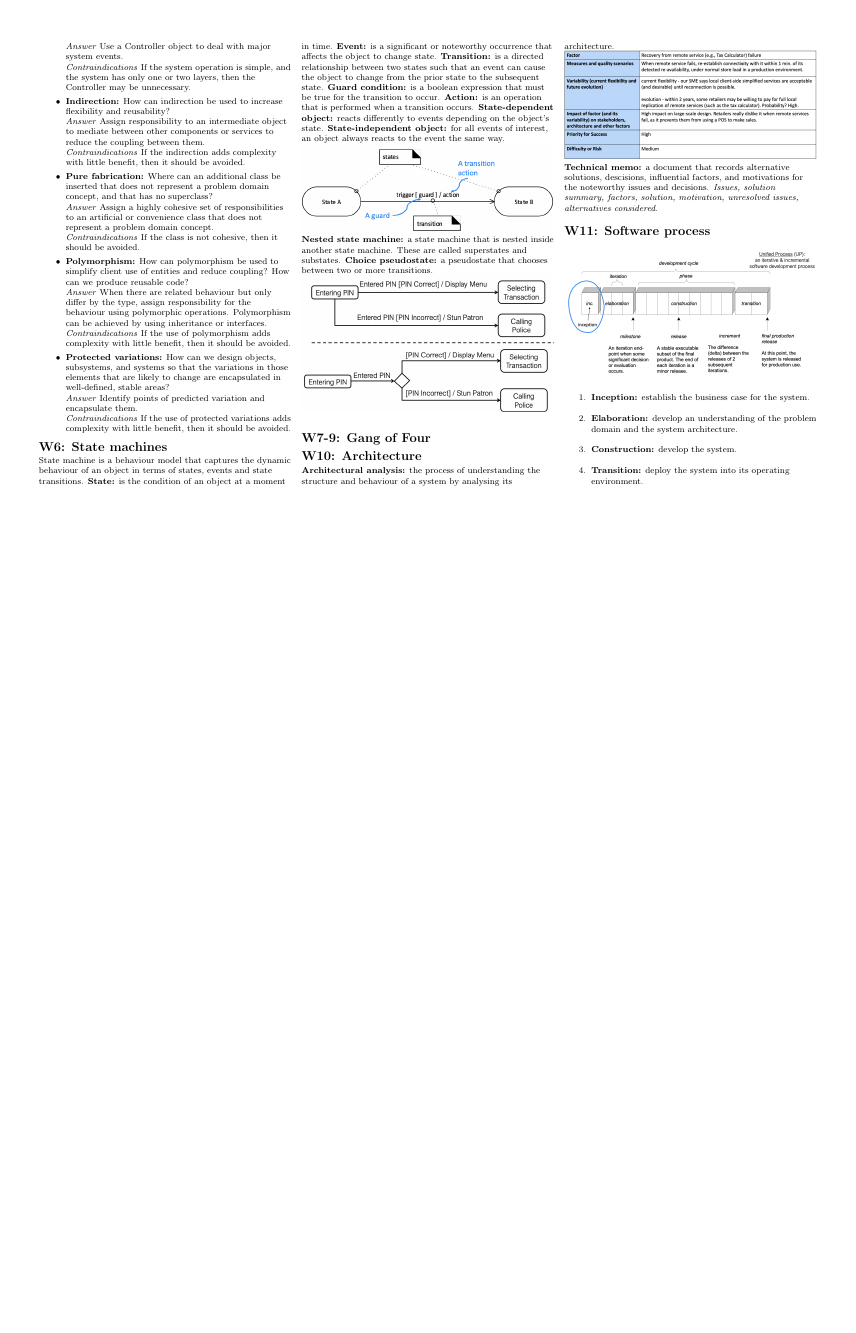
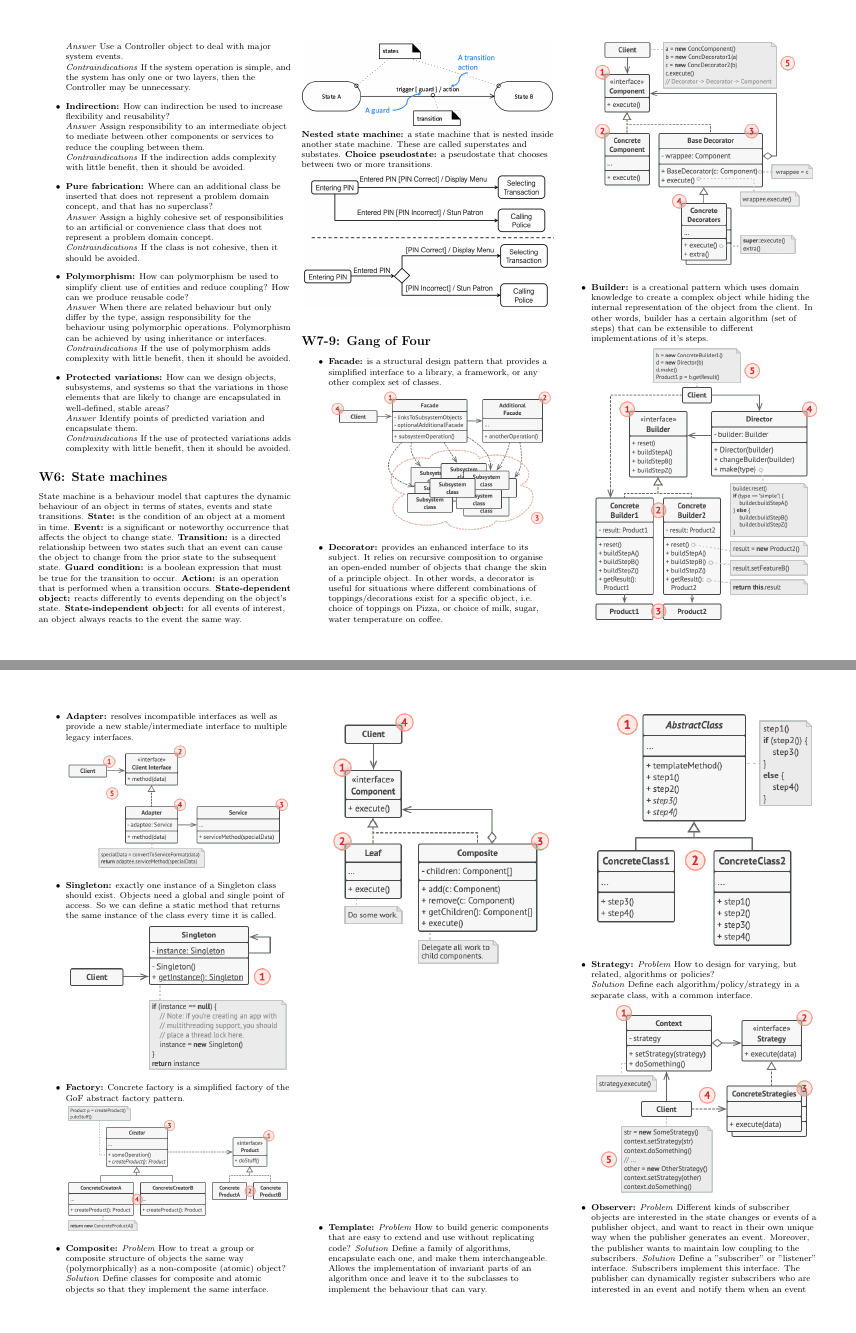
Before and after one commit to d4vidsha/smd-cheat-sheet, a LaTeX document (src/main.tex, which reads src/content/w7.tex): page 2 of 2 before the commit and pages 2 and 3 of 4 after it, the two joined at a grey line, the shorter picture padded with empty space. Compiled offline with pdfLaTeX.

Commit message:
feat: complete w7

```diff
--- a/src/content/w7.tex
+++ b/src/content/w7.tex
@@ -1 +1,27 @@
 \section{W7-9: Gang of Four}
+\begin{itemize}
+    \item \textbf{Facade:} is a structural design pattern that provides a simplified interface to a library, a framework, or any other complex set of classes.\\
+    \includegraphics[width=\linewidth]{figs/facade.png}\\
+    \item \textbf{Decorator:} provides an enhanced interface to its subject. It relies on recursive composition to organise an open-ended number of objects that change the skin of a principle object. In other words, a decorator is useful for situations where different combinations of toppings/decorations exist for a specific object, i.e. choice of toppings on Pizza, or choice of milk, sugar, water temperature on coffee.\\
+    \includegraphics[width=\linewidth]{figs/decorator.png}\\
+    \item \textbf{Builder:} is a creational pattern which uses domain knowledge to create a complex object while hiding the internal representation of the object from the client. In other words, builder has a certain algorithm (set of steps) that can be extensible to different implementations of it's steps.\\
+    \includegraphics[width=\linewidth]{figs/builder.png}\\
+    \item \textbf{Adapter:} resolves incompatible interfaces as well as provide a new stable/intermediate interface to multiple legacy interfaces.\\
+    \includegraphics[width=\linewidth]{figs/adapter.png}\\
+    \item \textbf{Singleton:} exactly one instance of a Singleton class should exist. Objects need a global and single point of access. So we can define a static method that returns the same instance of the class every time it is called.\\
+    \includegraphics[width=\linewidth]{figs/singleton.png}\\
+    \item \textbf{Factory:} Concrete factory is a simplified factory of the GoF abstract factory pattern.\\
+    \includegraphics[width=\linewidth]{figs/factory.png}\\
+    \item \textbf{Composite:} \textit{Problem} How to treat a group or composite structure of objects the same way (polymorphically) as a non-composite (atomic) object?\\
+    \textit{Solution} Define classes for composite and atomic objects so that they implement the same interface.\\
+    \includegraphics[width=\linewidth]{figs/composite.png}\\
+    \item \textbf{Template:} \textit{Problem} How to build generic components that are easy to extend and use without replicating code?
+    \textit{Solution} Define a family of algorithms, encapsulate each one, and make them interchangeable. Allows the implementation of invariant parts of an algorithm once and leave it to the subclasses to implement the behaviour that can vary.\\
+    \includegraphics[width=\linewidth]{figs/template.png}\\
+    \item \textbf{Strategy:} \textit{Problem} How to design for varying, but related, algorithms or policies?\\
+    \textit{Solution} Define each algorithm/policy/strategy in a separate class, with a common interface.\\
+    \includegraphics[width=\linewidth]{figs/strategy.png}\\
+    \item \textbf{Observer:} \textit{Problem} Different kinds of subscriber objects are interested in the state changes or events of a publisher object, and want to react in their own unique way when the publisher generates an event. Moreover, the publisher wants to maintain low coupling to the subscribers.
+    \textit{Solution} Define a "subscriber" or "listener" interface. Subscribers implement this interface. The publisher can dynamically register subscribers who are interested in an event and notify them when an event occurs.\\
+    \includegraphics[width=\linewidth]{figs/observer.png}\\
+\end{itemize}
```
Also changed, not shown: src/figs/adapter.png (added), src/figs/builder.png (added), src/figs/composite.png (added), src/figs/decorator.png (added), src/figs/facade.png (added), src/figs/factory.png (added), src/figs/observer.png (added), src/figs/singleton.png (added), src/figs/strategy.png (added), src/figs/template.png (added).
